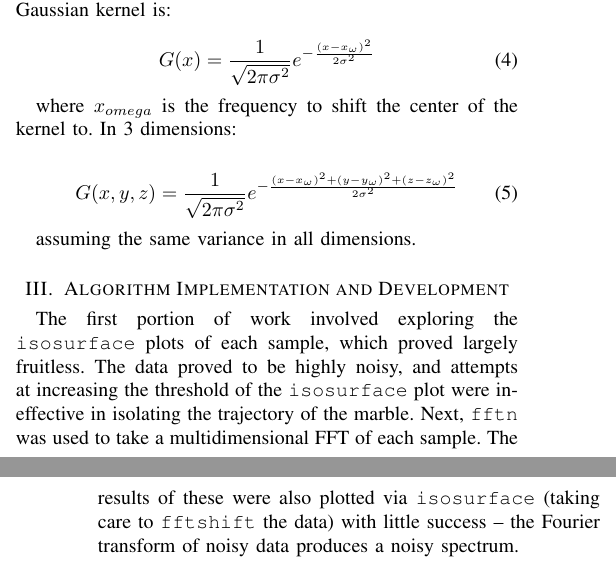
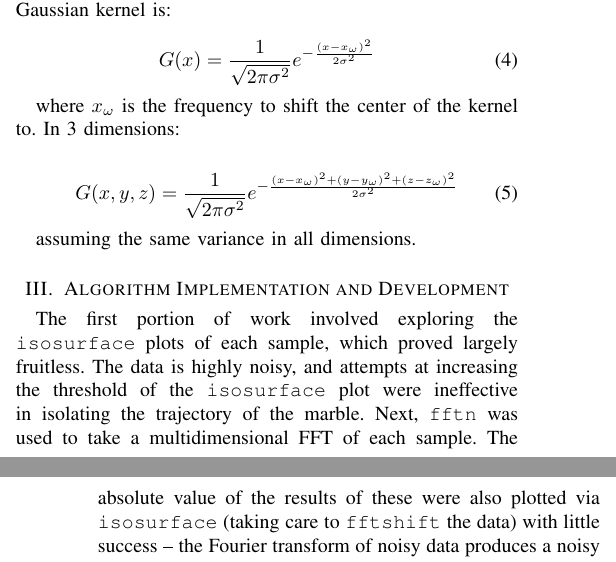
Before and after one commit to eric-silk/AMATH582_HW1, a LaTeX paper (IEEE-SPL-LaTeX-1/bare_jrnl.tex): two parts of the columns of pages 1 and 2 of 5, joined at a grey line, cut so that both start at the same text. Compiled offline with pdfLaTeX; a missing font is replaced by an installed copy or a similar font; a LaTeX package or settings file that is missing is left out.

Commit message:
misc changes to pdf

```diff
--- a/IEEE-SPL-LaTeX-1/bare_jrnl.tex
+++ b/IEEE-SPL-LaTeX-1/bare_jrnl.tex
@@ -82,7 +82,7 @@ Gaussian filters are commonly used in image processing to reduce noise and smoot
 G(x)=\frac{1}{\sqrt{2\pi\sigma^2}}e^{-\frac{(x-x_{\omega})^2}{2\sigma^2}}
 \end{equation}
 
-where $x_{omega}$ is the frequency to shift the center of the kernel to. In 3 dimensions:
+where $x_{\omega}$ is the frequency to shift the center of the kernel to. In 3 dimensions:
 
 \begin{equation}
 G(x,y,z)=\frac{1}{\sqrt{2\pi\sigma^2}}e^{-\frac{(x-x_{\omega})^2+(y-y_{\omega})^2+(z-z_{\omega})^2}{2\sigma^2}}
@@ -91,7 +91,7 @@ G(x,y,z)=\frac{1}{\sqrt{2\pi\sigma^2}}e^{-\frac{(x-x_{\omega})^2+(y-y_{\omega})^
 assuming the same variance in all dimensions.
 
 \section{Algorithm Implementation and Development}
-The first portion of work involved exploring the \code{isosurface} plots of each sample, which proved largely fruitless. The data proved to be highly noisy, and attempts at increasing the threshold of the \code{isosurface} plot were ineffective in isolating the trajectory of the marble. Next, \code{fftn} was used to take a multidimensional FFT of each sample. The results of these were also plotted via \code{isosurface} (taking care to \code{fftshift} the data) with little success -- the Fourier transform of noisy data produces a noisy spectrum.
+The first portion of work involved exploring the \code{isosurface} plots of each sample, which proved largely fruitless. The data is highly noisy, and attempts at increasing the threshold of the \code{isosurface} plot were ineffective in isolating the trajectory of the marble. Next, \code{fftn} was used to take a multidimensional FFT of each sample. The absolute value of the results of these were also plotted via \code{isosurface} (taking care to \code{fftshift} the data) with little success -- the Fourier transform of noisy data produces a noisy spectrum.
 
 % TODO figures of each here
 
```
